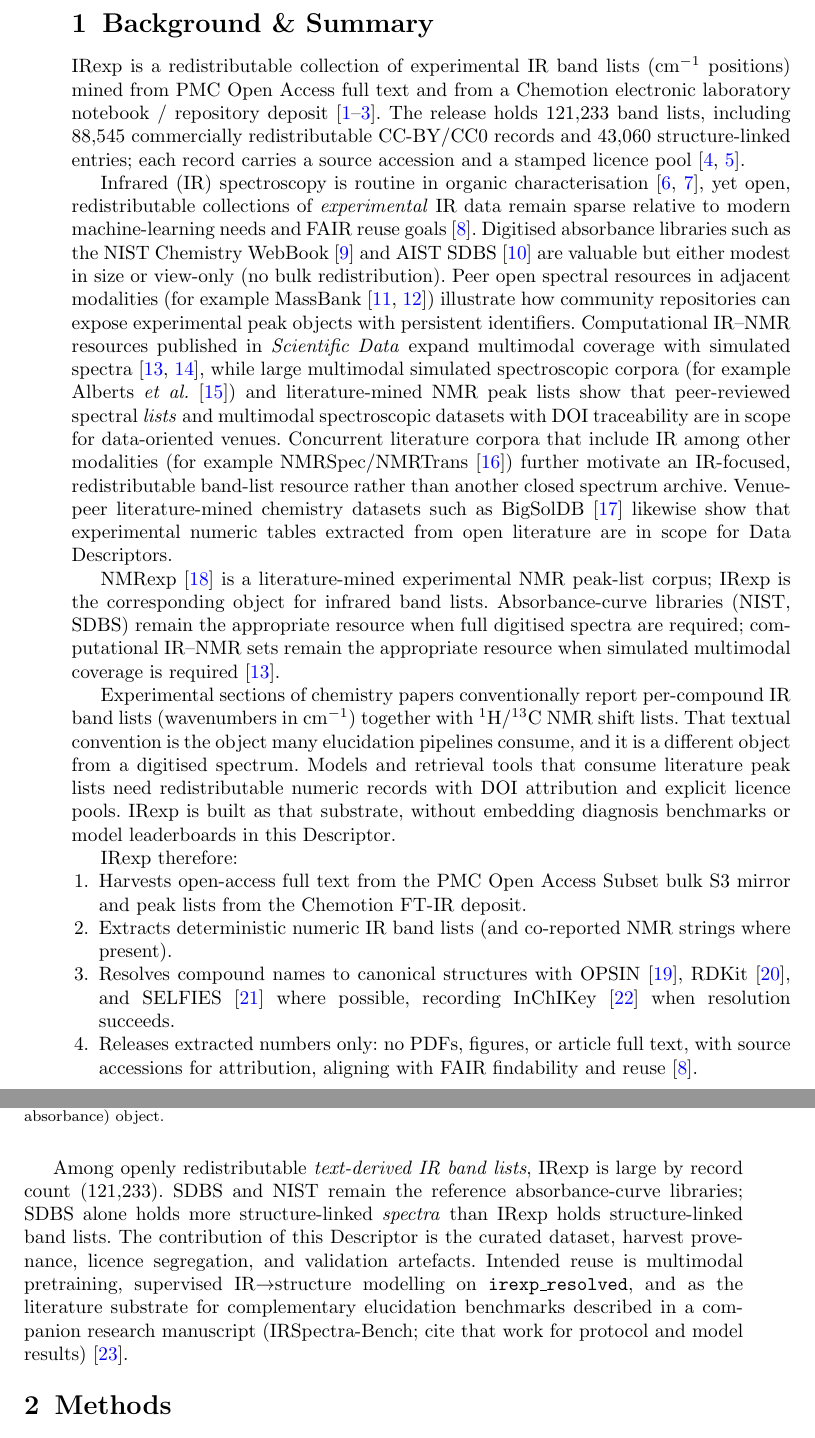
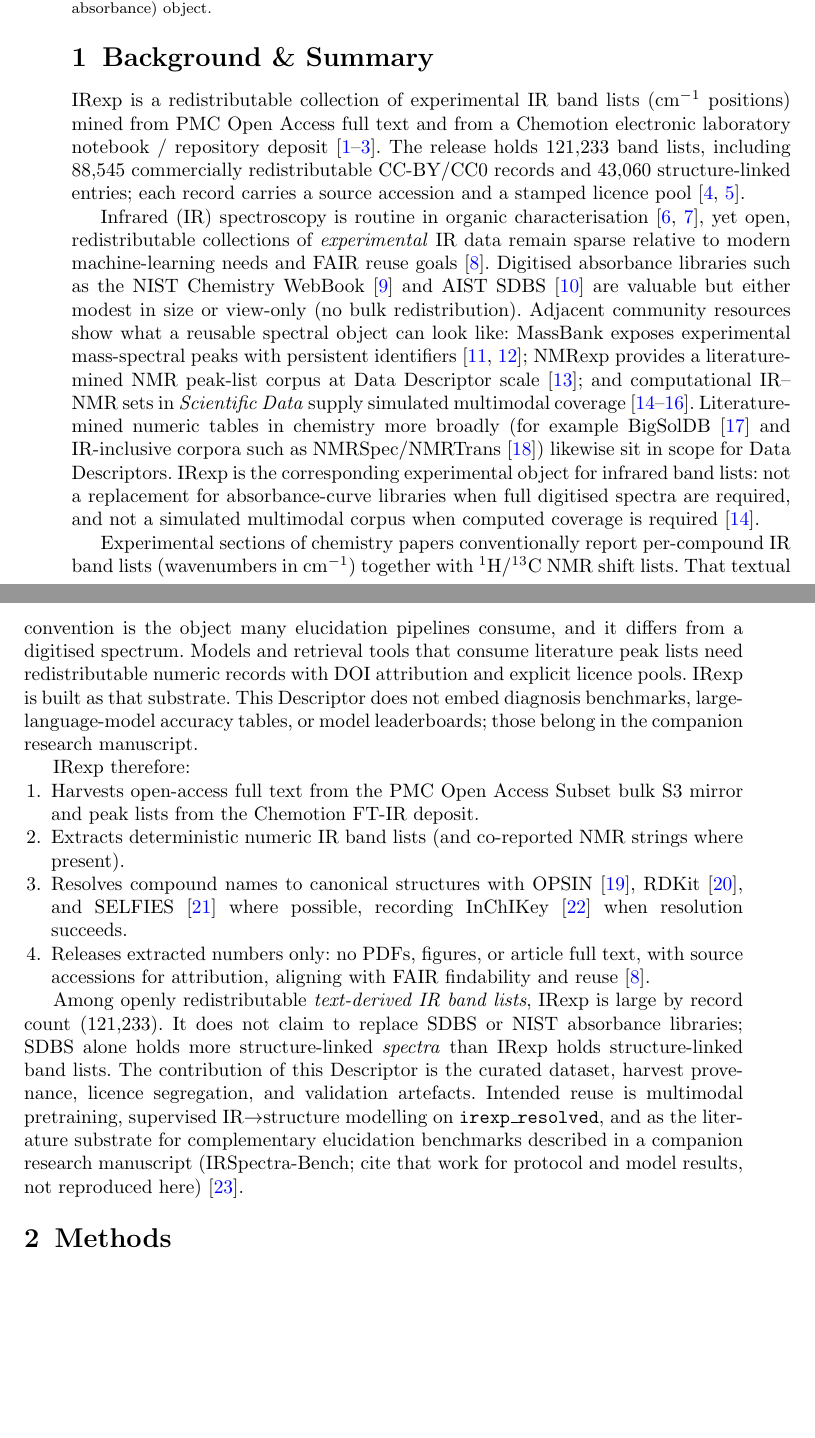
Before and after one commit to IlkhamFY/IRexp, a LaTeX paper (scientific_data.tex): two parts of pages 2 and 3 of 16, joined at a grey line, cut so that both start at the same text, the shorter picture padded with empty space. Compiled offline with pdfLaTeX.

Commit message:
release v0.29

```diff
--- a/scientific_data.tex
+++ b/scientific_data.tex
@@ -90,27 +90,20 @@ to modern machine-learning needs and FAIR reuse goals~\citep{wilkinson2016fair}.
 Digitised absorbance libraries such as the NIST Chemistry WebBook~\citep{nist_webbook}
 and AIST SDBS~\citep{sdbs} are valuable but either modest in size or view-only
 (no bulk redistribution).
-Peer open spectral resources in adjacent modalities (for example MassBank~\citep{horai2010massbank,neumann2026massbank})
-illustrate how community repositories can expose experimental peak objects with persistent identifiers.
-Computational IR--NMR resources published in \textit{Scientific Data} expand
-multimodal coverage with simulated spectra~\citep{zipoli2025uspto,krishnadas2026squirl},
-while large multimodal simulated spectroscopic corpora (for example Alberts
-\textit{et al.}~\citep{alberts2024multimodal}) and literature-mined NMR peak
-lists show that peer-reviewed spectral \emph{lists} and multimodal spectroscopic
-datasets with DOI traceability are in scope for data-oriented venues.
-Concurrent literature corpora that include IR among other modalities
-(for example NMRSpec/NMRTrans~\citep{yang2026nmrtrans}) further motivate an
-IR-focused, redistributable band-list resource rather than another closed
-spectrum archive.
-Venue-peer literature-mined chemistry datasets such as BigSolDB~\citep{krasnov2025bigsoldb}
-likewise show that experimental numeric tables extracted from open literature are in
-scope for Data Descriptors.
-
-NMRexp~\citep{wang2025nmrexp} is a literature-mined experimental NMR peak-list
-corpus; IRexp is the corresponding object for infrared band lists.
-Absorbance-curve libraries (NIST, SDBS) remain the appropriate resource when
-full digitised spectra are required; computational IR--NMR sets remain the
-appropriate resource when simulated multimodal coverage is
+Adjacent community resources show what a reusable spectral object can look like:
+MassBank exposes experimental mass-spectral peaks with persistent
+identifiers~\citep{horai2010massbank,neumann2026massbank}; NMRexp provides a
+literature-mined NMR peak-list corpus at Data Descriptor
+scale~\citep{wang2025nmrexp}; and computational IR--NMR sets in
+\textit{Scientific Data} supply simulated multimodal
+coverage~\citep{zipoli2025uspto,krishnadas2026squirl,alberts2024multimodal}.
+Literature-mined numeric tables in chemistry more broadly (for example
+BigSolDB~\citep{krasnov2025bigsoldb} and IR-inclusive corpora such as
+NMRSpec/NMRTrans~\citep{yang2026nmrtrans}) likewise sit in scope for Data
+Descriptors.
+IRexp is the corresponding experimental object for infrared band lists: not a
+replacement for absorbance-curve libraries when full digitised spectra are
+required, and not a simulated multimodal corpus when computed coverage is
 required~\citep{zipoli2025uspto}.
 
 \begin{figure}[tbp]
@@ -133,11 +126,13 @@ Experimental sections of chemistry papers conventionally report per-compound
 IR band lists (wavenumbers in cm$^{-1}$) together with $^{1}$H/$^{13}$C NMR shift
 lists.
 That textual convention is the object many elucidation pipelines consume, and it
-is a different object from a digitised spectrum.
+differs from a digitised spectrum.
 Models and retrieval tools that consume literature peak lists need
 redistributable numeric records with DOI attribution and explicit licence pools.
-IRexp is built as that substrate, without embedding diagnosis benchmarks or
-model leaderboards in this Descriptor.
+IRexp is built as that substrate.
+This Descriptor does not embed diagnosis benchmarks, large-language-model
+accuracy tables, or model leaderboards; those belong in the companion research
+manuscript.
 
 IRexp therefore:
 \begin{enumerate}
@@ -155,14 +150,15 @@ IRexp therefore:
 
 Among openly redistributable \emph{text-derived IR band lists}, IRexp is large by
 record count (121,233).
-SDBS and NIST remain the reference absorbance-curve libraries; SDBS alone holds
+It does not claim to replace SDBS or NIST absorbance libraries; SDBS alone holds
 more structure-linked \emph{spectra} than IRexp holds structure-linked band lists.
 The contribution of this Descriptor is the curated dataset, harvest provenance,
 licence segregation, and validation artefacts.
 Intended reuse is multimodal pretraining, supervised IR$\to$structure modelling
 on \texttt{irexp\_resolved}, and as the literature substrate for complementary
 elucidation benchmarks described in a companion research manuscript
-(IRSpectra-Bench; cite that work for protocol and model results)~\citep{yabbarov2026irspectra}.
+(IRSpectra-Bench; cite that work for protocol and model results, not
+reproduced here)~\citep{yabbarov2026irspectra}.
 
 \section{Methods}\label{sec:methods}
 
```
Also changed, not shown: figures/fig_irexp_pipeline.pdf, figures/fig_irexp_pipeline.png, figures/fig_irexp_pipeline.svg, 1 other file.
